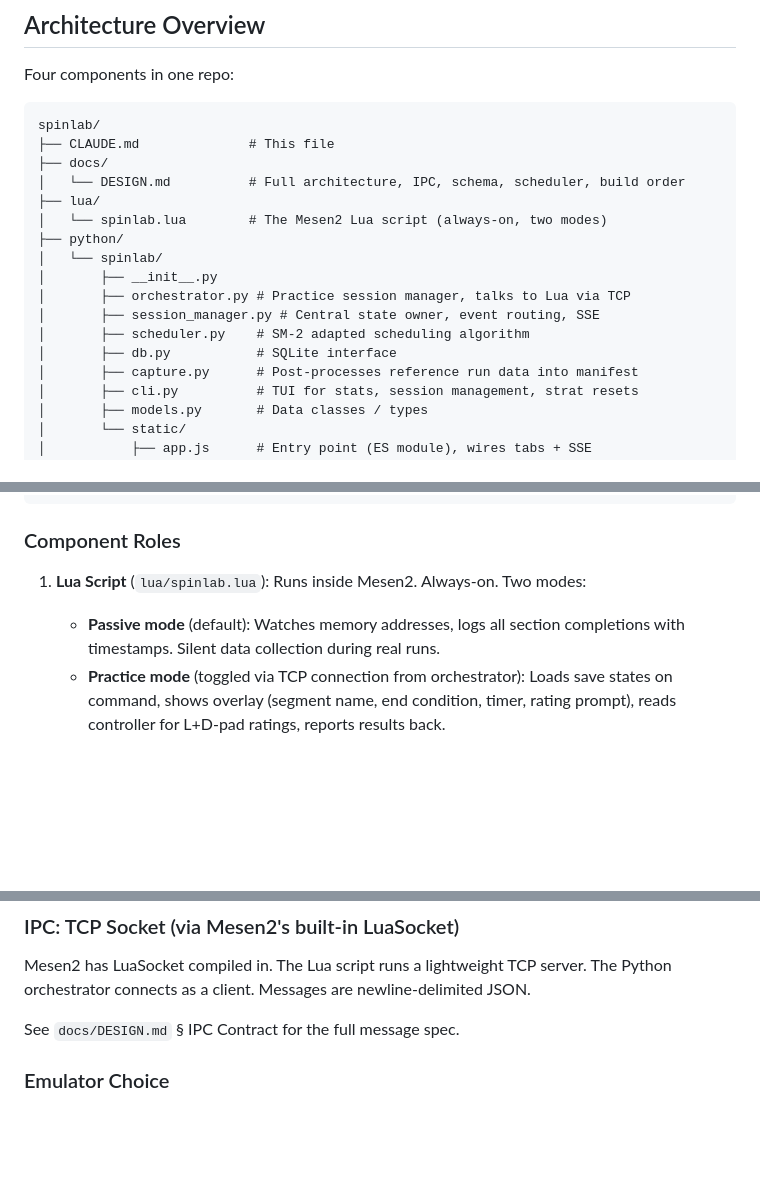
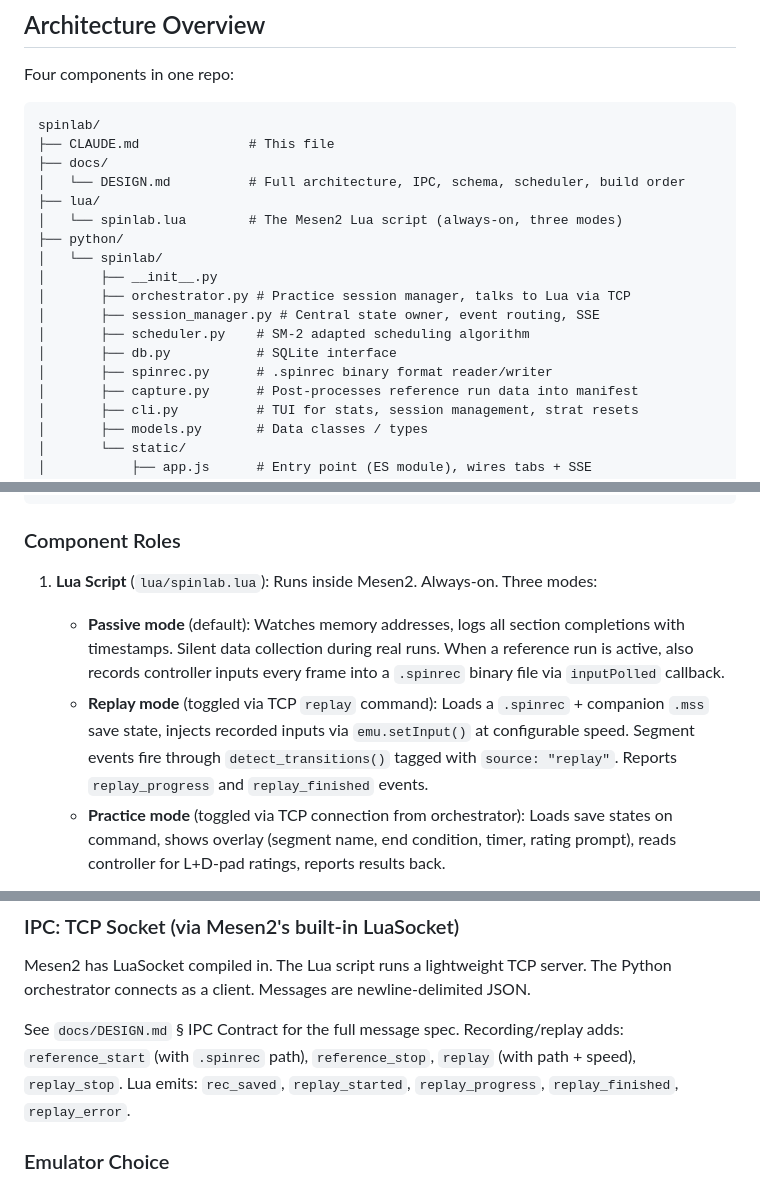
Before and after one commit to amcknight/spinlab, a Markdown page: CLAUDE.md, 3 parts joined by grey strips. Rendered like a GitHub page; blank space fills up the shorter version.

```diff
--- a/CLAUDE.md
+++ b/CLAUDE.md
@@ -18,7 +18,7 @@ spinlab/
 ├── docs/
 │   └── DESIGN.md          # Full architecture, IPC, schema, scheduler, build order
 ├── lua/
-│   └── spinlab.lua        # The Mesen2 Lua script (always-on, two modes)
+│   └── spinlab.lua        # The Mesen2 Lua script (always-on, three modes)
 ├── python/
 │   └── spinlab/
 │       ├── __init__.py
@@ -26,6 +26,7 @@ spinlab/
 │       ├── session_manager.py # Central state owner, event routing, SSE
 │       ├── scheduler.py    # SM-2 adapted scheduling algorithm
 │       ├── db.py           # SQLite interface
+│       ├── spinrec.py      # .spinrec binary format reader/writer
 │       ├── capture.py      # Post-processes reference run data into manifest
 │       ├── cli.py          # TUI for stats, session management, strat resets
 │       ├── models.py       # Data classes / types
@@ -45,8 +46,9 @@ spinlab/
 
 ### Component Roles
 
-1. **Lua Script** (`lua/spinlab.lua`): Runs inside Mesen2. Always-on. Two modes:
-   - **Passive mode** (default): Watches memory addresses, logs all section completions with timestamps. Silent data collection during real runs.
+1. **Lua Script** (`lua/spinlab.lua`): Runs inside Mesen2. Always-on. Three modes:
+   - **Passive mode** (default): Watches memory addresses, logs all section completions with timestamps. Silent data collection during real runs. When a reference run is active, also records controller inputs every frame into a `.spinrec` binary file via `inputPolled` callback.
+   - **Replay mode** (toggled via TCP `replay` command): Loads a `.spinrec` + companion `.mss` save state, injects recorded inputs via `emu.setInput()` at configurable speed. Segment events fire through `detect_transitions()` tagged with `source: "replay"`. Reports `replay_progress` and `replay_finished` events.
    - **Practice mode** (toggled via TCP connection from orchestrator): Loads save states on command, shows overlay (segment name, end condition, timer, rating prompt), reads controller for L+D-pad ratings, reports results back.
 
 2. **Python Orchestrator** (`python/spinlab/orchestrator.py`): Manages practice sessions. Connects to Lua via TCP socket, picks next segment from scheduler, sends load commands, receives completion results, updates DB.
@@ -65,7 +67,7 @@ spinlab/
 
 Mesen2 has LuaSocket compiled in. The Lua script runs a lightweight TCP server. The Python orchestrator connects as a client. Messages are newline-delimited JSON.
 
-See `docs/DESIGN.md` § IPC Contract for the full message spec.
+See `docs/DESIGN.md` § IPC Contract for the full message spec. Recording/replay adds: `reference_start` (with `.spinrec` path), `reference_stop`, `replay` (with path + speed), `replay_stop`. Lua emits: `rec_saved`, `replay_started`, `replay_progress`, `replay_finished`, `replay_error`.
 
 ### Emulator Choice
 
```
Also changed, not shown: other parts of CLAUDE.md (+2 -0 lines), README.md (+12 -6 lines).
